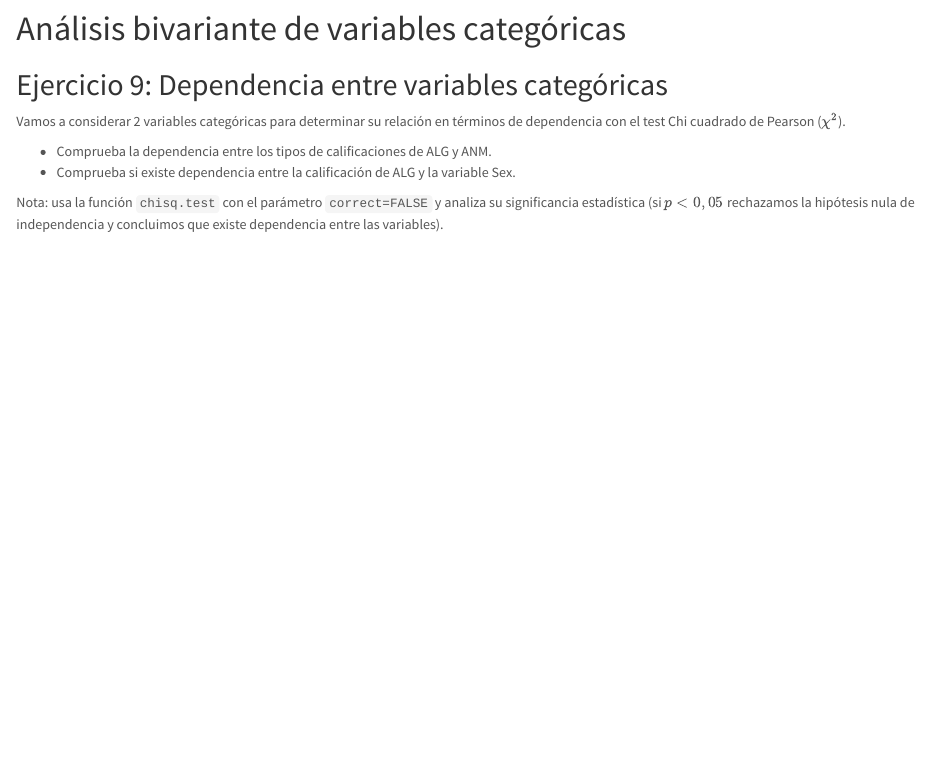
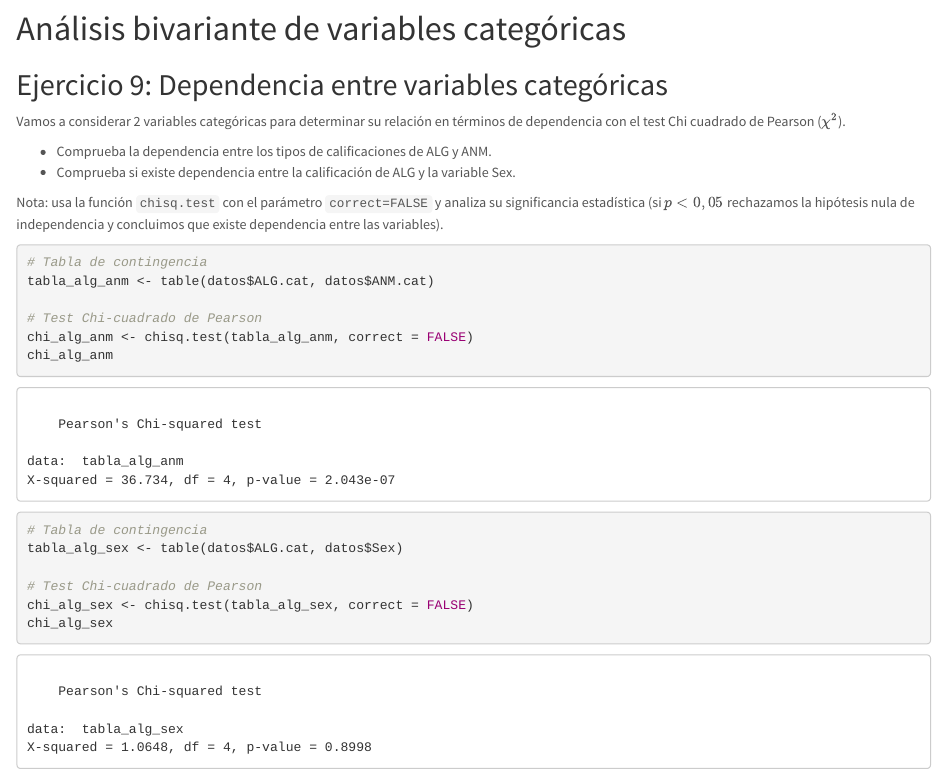
Before and after one commit to cristo6AED/Practica6, an R Markdown document (Practica6_Estadisticos_Datos_MarselJuan.Rmd): the page in a window 1100 px wide, from 8630 px down. Rendered offline with R 4.5, knitr and Pandoc, with nearby package versions.

Commit message:
Ejercicio 9

````diff
--- a/Practica6_Estadisticos_Datos_MarselJuan.Rmd
+++ b/Practica6_Estadisticos_Datos_MarselJuan.Rmd
@@ -297,9 +297,23 @@ Nota: usa la función `chisq.test` con el parámetro `correct=FALSE` y analiza s
 
 ```{r Solucion_Ej9, include=TRUE, echo=TRUE, eval=TRUE, results=TRUE}
 
+# Tabla de contingencia
+tabla_alg_anm <- table(datos$ALG.cat, datos$ANM.cat)
+
+# Test Chi-cuadrado de Pearson
+chi_alg_anm <- chisq.test(tabla_alg_anm, correct = FALSE)
+chi_alg_anm
+
+
 ```
 
 
 ```{r Solucion_Ej9b, include=TRUE, echo=TRUE, eval=TRUE, results=TRUE}
+# Tabla de contingencia
+tabla_alg_sex <- table(datos$ALG.cat, datos$Sex)
+
+# Test Chi-cuadrado de Pearson
+chi_alg_sex <- chisq.test(tabla_alg_sex, correct = FALSE)
+chi_alg_sex
 
 ```
````
